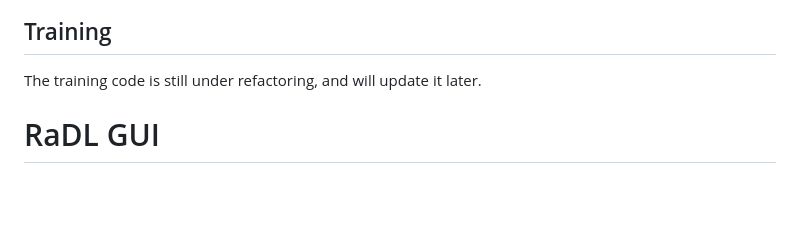
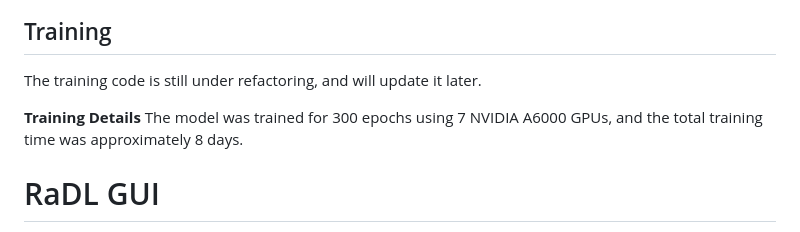
Before and after one commit to GGeeoonn/RaLD, a Markdown page: README.md, the part around the change. Drawn GitHub-style; blank space fills up the shorter version.

```diff
--- a/README.md
+++ b/README.md
@@ -2,6 +2,9 @@
 
 ## Training
 The training code is still under refactoring, and will update it later.
+
+**Training Details**
+The model was trained for 300 epochs using 7 NVIDIA A6000 GPUs, and the total training time was approximately 8 days.
 
 # RaDL GUI
 We have combined RaDL and [GLIGEN-GUI](https://github.com/mut-ex/gligen-gui) to generate images that are more convenient for users.
```
